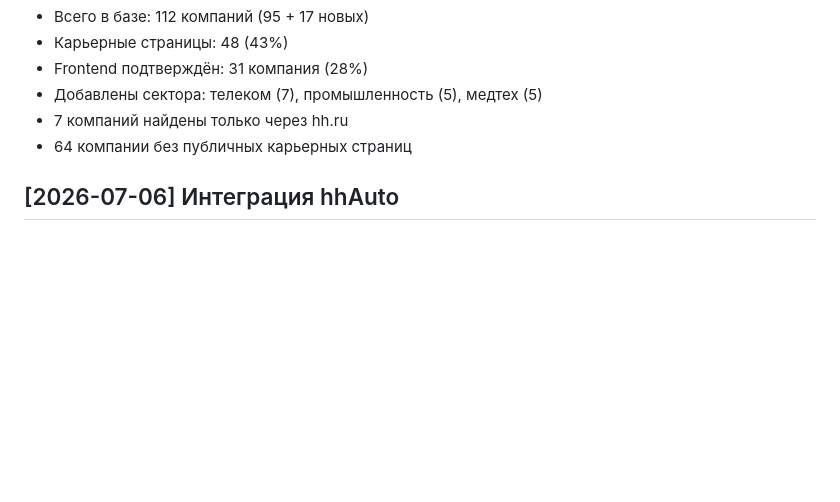
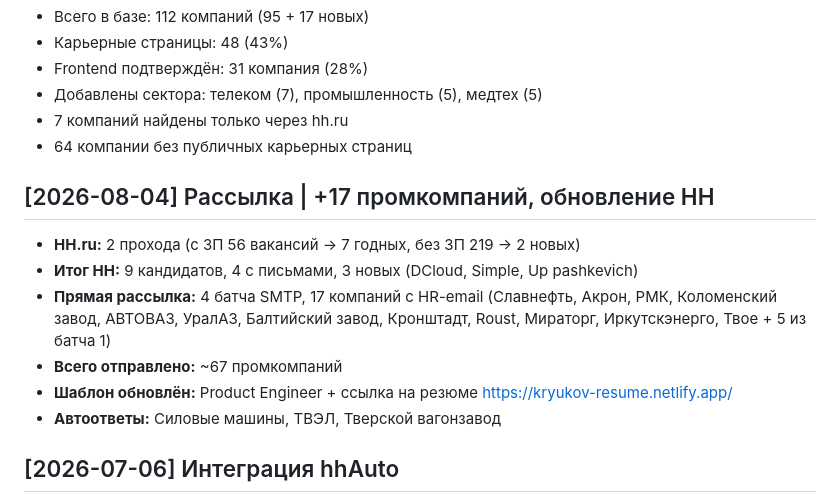
Before and after one commit to SergeiKrk/kb-viewer, a Markdown page: knowledge/JobHunt/log.md, the part around the change. GitHub-like rendering; blank space fills up the shorter version.

Commit message:
JobHunt: обновление 2026-08-04 — HH.ru поиск + рассылка 17 промкомпаний + карьерные страницы топ-сайтов

```diff
--- a/knowledge/JobHunt/log.md
+++ b/knowledge/JobHunt/log.md
@@ -60,6 +60,15 @@
 - 7 компаний найдены только через hh.ru
 - 64 компании без публичных карьерных страниц
 
+## [2026-08-04] Рассылка | +17 промкомпаний, обновление HH
+
+- **HH.ru:** 2 прохода (с ЗП 56 вакансий → 7 годных, без ЗП 219 → 2 новых)
+- **Итог HH:** 9 кандидатов, 4 с письмами, 3 новых (DCloud, Simple, Up pashkevich)
+- **Прямая рассылка:** 4 батча SMTP, 17 компаний с HR-email (Славнефть, Акрон, РМК, Коломенский завод, АВТОВАЗ, УралАЗ, Балтийский завод, Кронштадт, Roust, Мираторг, Иркутскэнерго, Твое + 5 из батча 1)
+- **Всего отправлено:** ~67 промкомпаний
+- **Шаблон обновлён:** Product Engineer + ссылка на резюме https://kryukov-resume.netlify.app/
+- **Автоответы:** Силовые машины, ТВЭЛ, Тверской вагонзавод
+
 ## [2026-07-06] Интеграция hhAuto
 - Импортированы данные из проекта hhAuto (другая машина)
 - 40 отправленных откликов, 2 собеседования, 12 отказов
```
